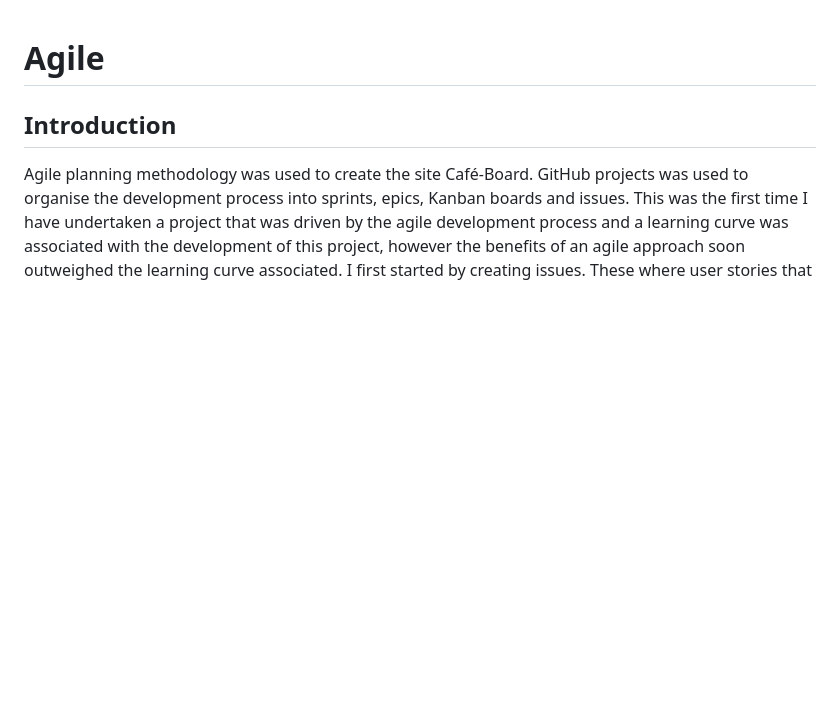
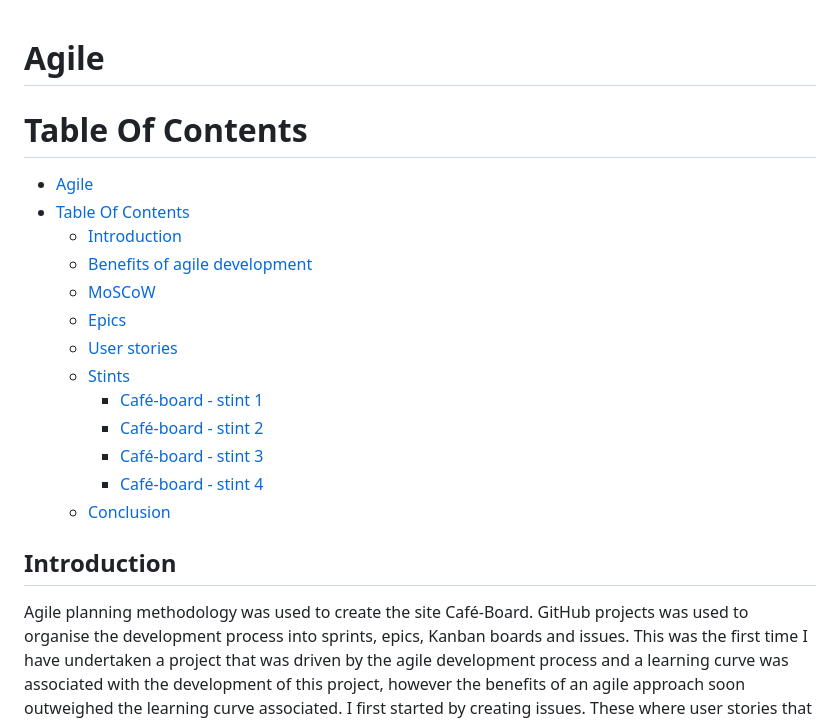
Before and after one commit to leoniemclaughlin7/cafe-board, a Markdown page: docs/AGILE.md, the part around the change. Drawn GitHub-style; blank space fills up the shorter version.

Commit message:
Add table of contents to AGILE.md

```diff
--- a/docs/AGILE.md
+++ b/docs/AGILE.md
@@ -1,4 +1,19 @@
 # Agile
+
+# Table Of Contents
+- [Agile](#agile)
+- [Table Of Contents](#table-of-contents)
+  - [Introduction](#introduction)
+  - [Benefits of agile development](#benefits-of-agile-development)
+  - [MoSCoW](#moscow)
+  - [Epics](#epics)
+  - [User stories](#user-stories)
+  - [Stints](#stints)
+    - [Café-board - stint 1](#café-board---stint-1)
+    - [Café-board - stint 2](#café-board---stint-2)
+    - [Café-board - stint 3](#café-board---stint-3)
+    - [Café-board - stint 4](#café-board---stint-4)
+  - [Conclusion](#conclusion)
 
 ## Introduction
 
```
